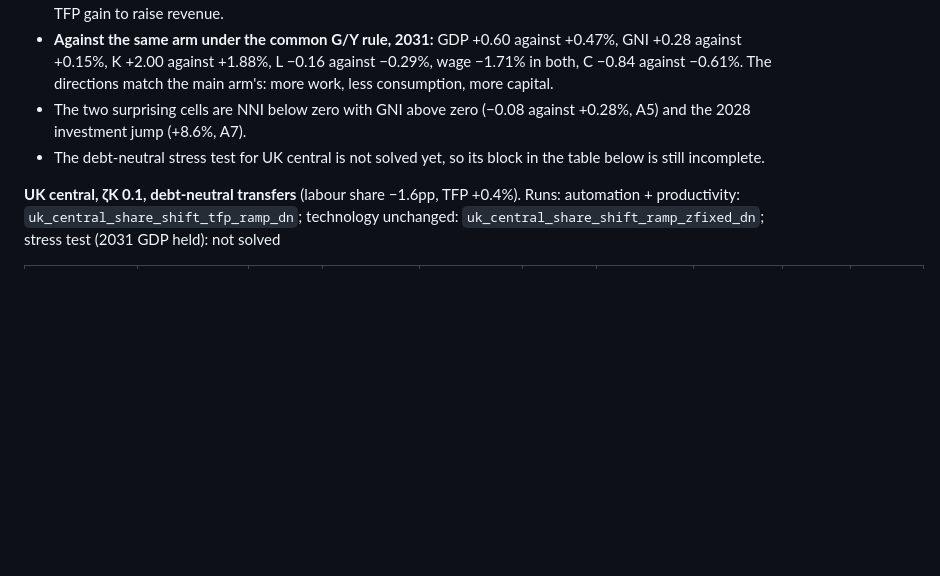
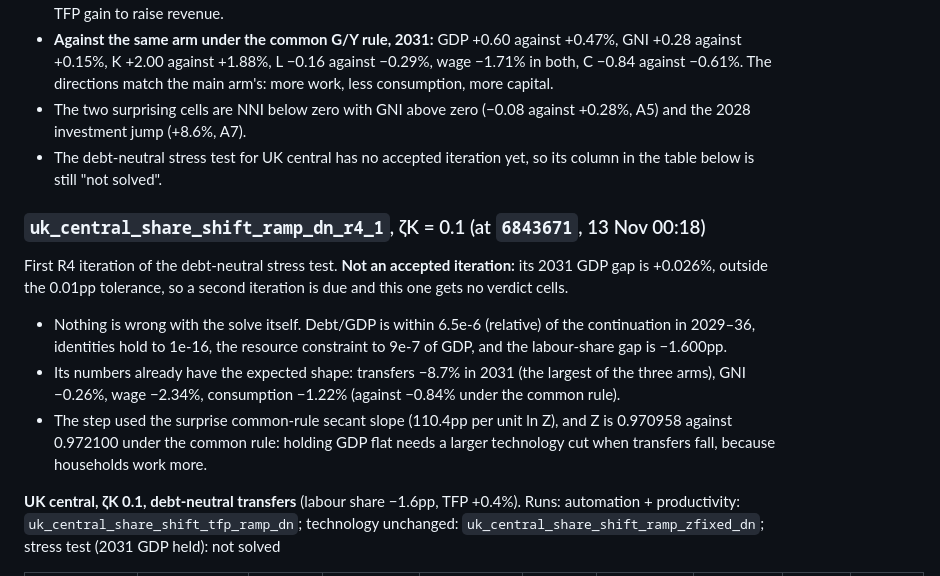
Before and after one commit to PolicyEngine/uk-growth-with-ai, a Markdown page: docs/results_sanity_2028.md, the part around the change. Rendered like a GitHub page; blank space fills up the shorter version.

Commit message:
Audit addendum: debt-neutral R4 iteration 1 (uk_central, zk0.1) at 6843671, not accepted
Co-Authored-By: Claude Fable 5.2 <noreply@anthropic.com>
Claude-Session: https://claude.ai/code/session_01C9X3yKxBZME5j2i6AZbfvc

```diff
--- a/docs/results_sanity_2028.md
+++ b/docs/results_sanity_2028.md
@@ -712,7 +712,15 @@ Debt-neutral, technology unchanged. **17 cells: 15 consistent, 2 surprising-but-
 - **Transfers are 7.4% lower in 2031** (−0.48pp of GDP), more than in the main arm (6.5%), because there is no TFP gain to raise revenue.
 - **Against the same arm under the common G/Y rule, 2031:** GDP +0.60 against +0.47%, GNI +0.28 against +0.15%, K +2.00 against +1.88%, L −0.16 against −0.29%, wage −1.71% in both, C −0.84 against −0.61%. The directions match the main arm's: more work, less consumption, more capital.
 - The two surprising cells are NNI below zero with GNI above zero (−0.08 against +0.28%, A5) and the 2028 investment jump (+8.6%, A7).
-- The debt-neutral stress test for UK central is not solved yet, so its block in the table below is still incomplete.
+- The debt-neutral stress test for UK central has no accepted iteration yet, so its column in the table below is still "not solved".
+
+### `uk_central_share_shift_ramp_dn_r4_1`, ζK = 0.1 (at `6843671`, 13 Nov 00:18)
+
+First R4 iteration of the debt-neutral stress test. **Not an accepted iteration:** its 2031 GDP gap is +0.026%, outside the 0.01pp tolerance, so a second iteration is due and this one gets no verdict cells.
+
+- Nothing is wrong with the solve itself. Debt/GDP is within 6.5e-6 (relative) of the continuation in 2029–36, identities hold to 1e-16, the resource constraint to 9e-7 of GDP, and the labour-share gap is −1.600pp.
+- Its numbers already have the expected shape: transfers −8.7% in 2031 (the largest of the three arms), GNI −0.26%, wage −2.34%, consumption −1.22% (against −0.84% under the common rule).
+- The step used the surprise common-rule secant slope (110.4pp per unit ln Z), and Z is 0.970958 against 0.972100 under the common rule: holding GDP flat needs a larger technology cut when transfers fall, because households work more.
 
 **UK central, ζK 0.1, debt-neutral transfers** (labour share −1.6pp, TFP +0.4%). Runs: automation + productivity: `uk_central_share_shift_tfp_ramp_dn`; technology unchanged: `uk_central_share_shift_ramp_zfixed_dn`; stress test (2031 GDP held): not solved
 
```
